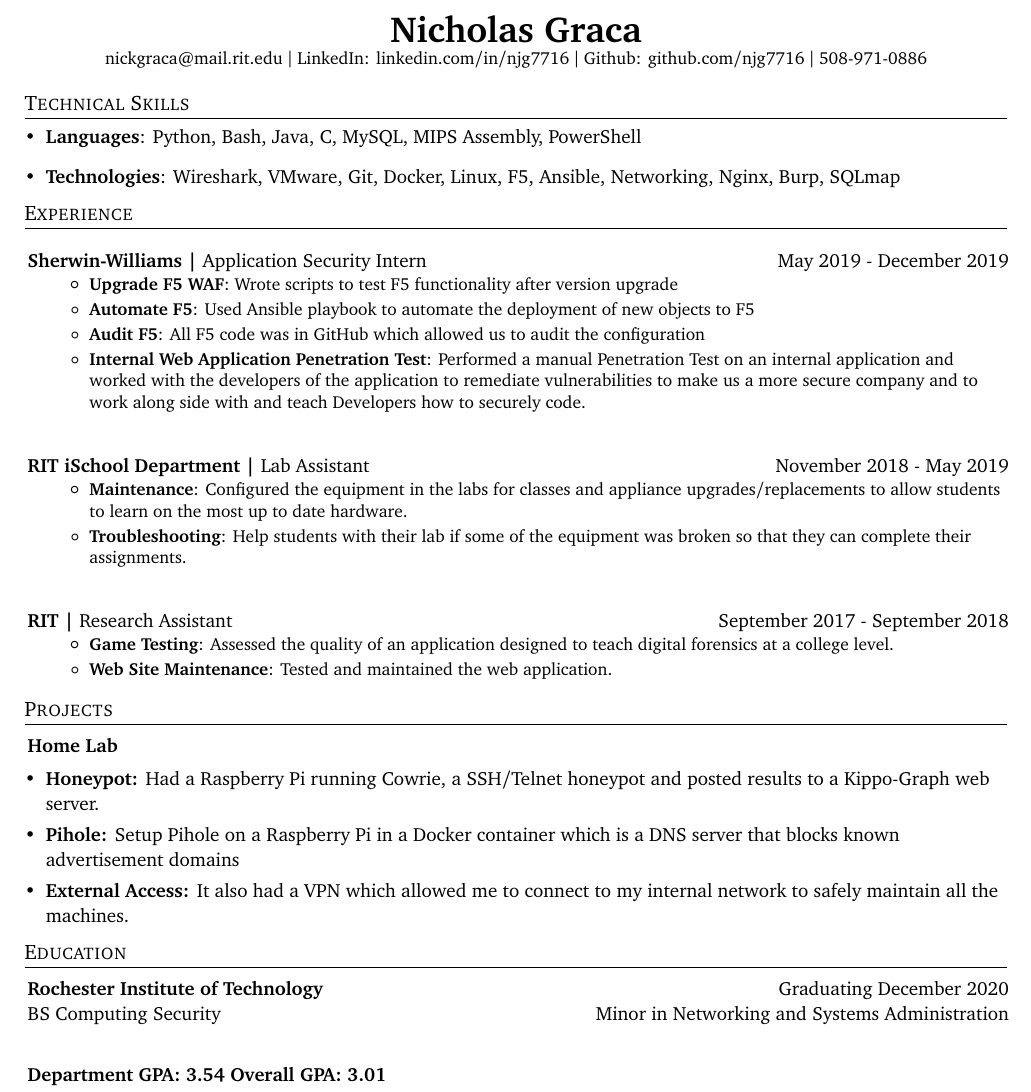
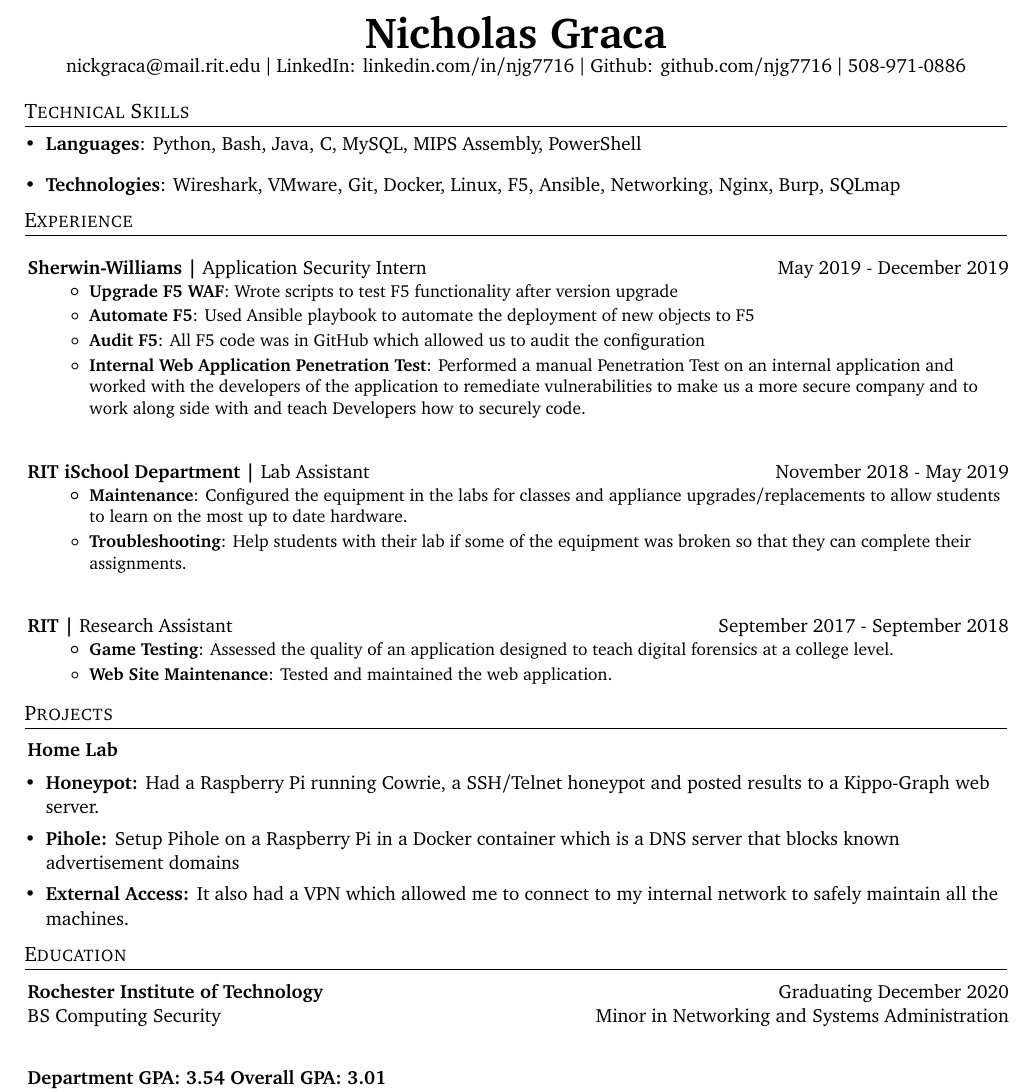
Before and after one commit to njg7716/Resume, a LaTeX CV (NickGracaResume.tex): part of the page, cut so that both start at the same text. Compiled offline with pdfLaTeX.

Commit message:
Update NickGracaResume.tex

```diff
--- a/NickGracaResume.tex
+++ b/NickGracaResume.tex
@@ -87,7 +87,7 @@
 
 %----------HEADING-----------------
 \begin{center}
-  \small \textbf{\href{https://github.com/njg7716}{\huge Nicholas Graca}} \\
+  \textbf{{\Huge Nicholas Graca}} \\
   \href{mailto:nickgraca@mail.rit.edu}{nickgraca@mail.rit.edu} $\vert$ LinkedIn: \href{https://www.linkedin.com/in/njg7716}{linkedin.com/in/njg7716} $\vert$ Github: \href{https://www.github.com/njg7716}{github.com/njg7716} $\vert$
   508-971-0886
 \end{center}
```
